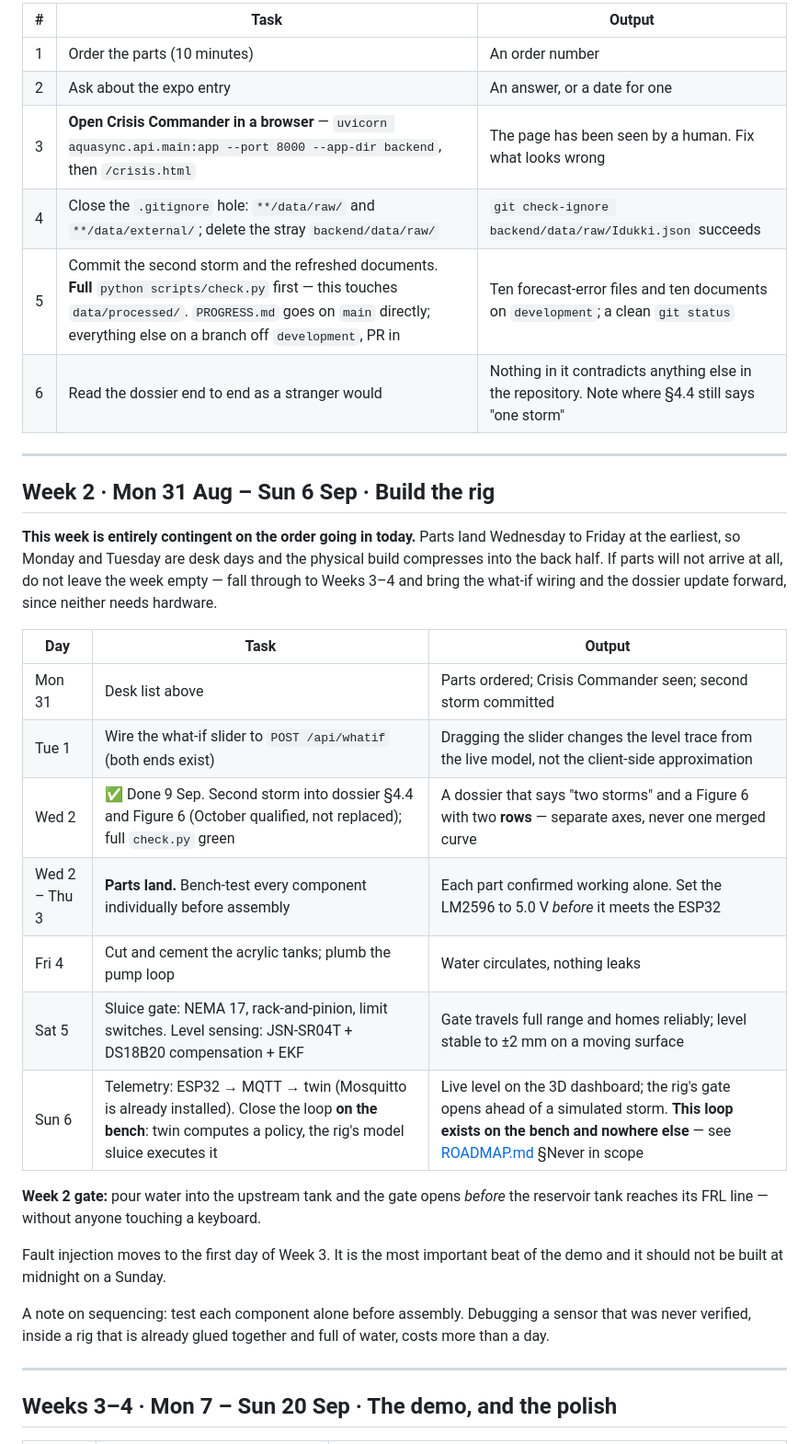
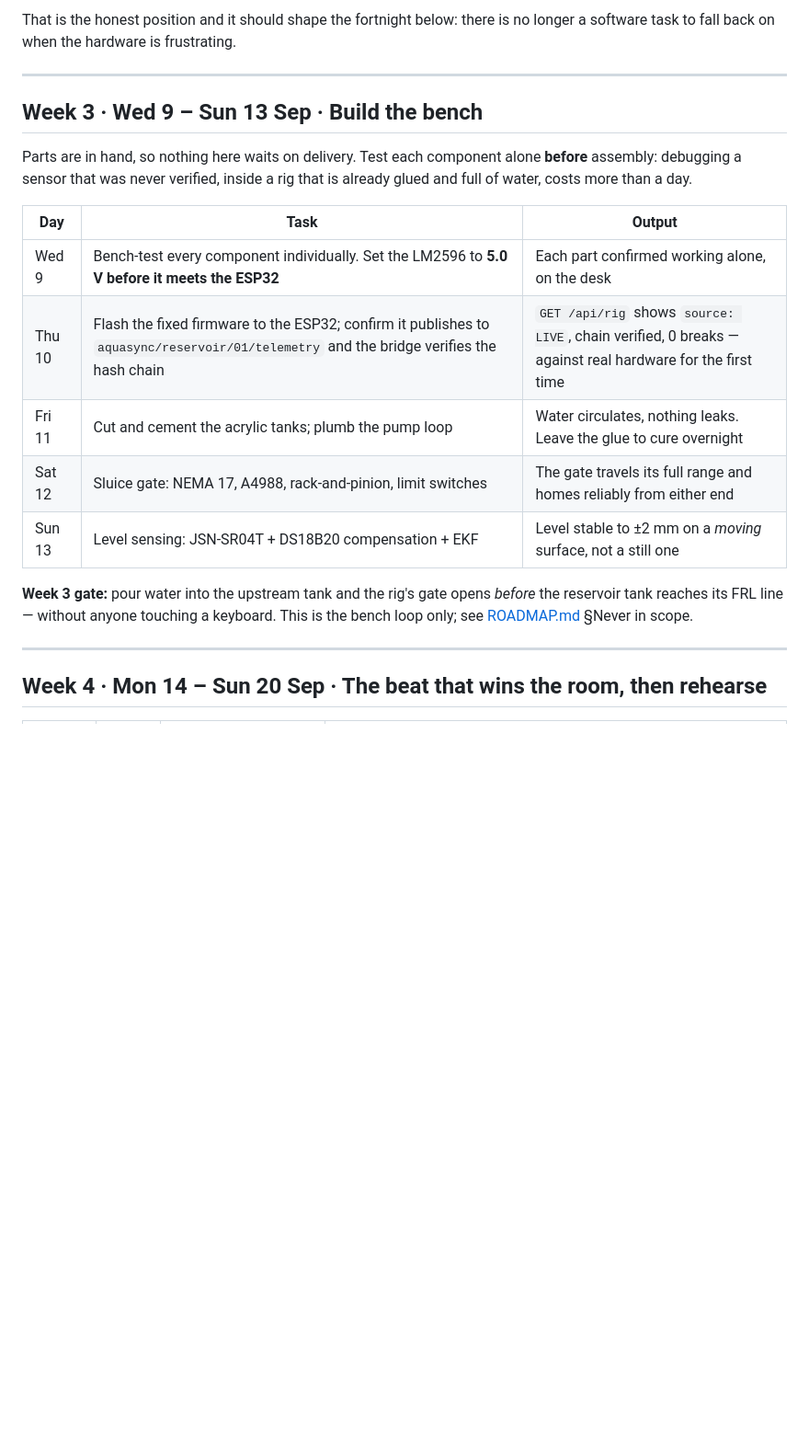
Before and after one commit to Am4l-babu/aqua-sync, a Markdown page: ACTION_PLAN.md, the part around one of its changes. Shown at 92% size. Drawn GitHub-style; blank space fills up the shorter version.

```diff
--- a/ACTION_PLAN.md
+++ b/ACTION_PLAN.md
@@ -81,45 +56,29 @@ None of this needs hardware. In this order.
 
-| # | Task | Output |
-|---|---|---|
-| 1 | Order the parts (10 minutes) | An order number |
-| 2 | Ask about the expo entry | An answer, or a date for one |
-| 3 | **Open Crisis Commander in a browser** — `uvicorn aquasync.api.main:app --port 8000 --app-dir backend`, then `/crisis.html` | The page has been seen by a human. Fix what looks wrong |
-| 4 | Close the `.gitignore` hole: `**/data/raw/` and `**/data/external/`; delete the stray `backend/data/raw/` | `git check-ignore backend/data/raw/Idukki.json` succeeds |
-| 5 | Commit the second storm and the refreshed documents. **Full** `python scripts/check.py` first — this touches `data/processed/`. `PROGRESS.md` goes on `main` directly; everything else on a branch off `development`, PR in | Ten forecast-error files and ten documents on `development`; a clean `git status` |
-| 6 | Read the dossier end to end as a stranger would | Nothing in it contradicts anything else in the repository. Note where §4.4 still says "one storm" |
+That is the honest position and it should shape the fortnight below: there is
+no longer a software task to fall back on when the hardware is frustrating.
 
 ---
 
-## Week 2 · Mon 31 Aug – Sun 6 Sep · Build the rig
+## Week 3 · Wed 9 – Sun 13 Sep · Build the bench
 
-**This week is entirely contingent on the order going in today.** Parts land
-Wednesday to Friday at the earliest, so Monday and Tuesday are desk days and
-the physical build compresses into the back half. If parts will not arrive
-at all, do not leave the week empty — fall through to Weeks 3–4 and bring
-the what-if wiring and the dossier update forward, since neither needs
-hardware.
+Parts are in hand, so nothing here waits on delivery. Test each component
+alone **before** assembly: debugging a sensor that was never verified, inside
+a rig that is already glued and full of water, costs more than a day.
 
 | Day | Task | Output |
 |---|---|---|
-| Mon 31 | Desk list above | Parts ordered; Crisis Commander seen; second storm committed |
-| Tue 1 | Wire the what-if slider to `POST /api/whatif` (both ends exist) | Dragging the slider changes the level trace from the live model, not the client-side approximation |
-| Wed 2 | ✅ Done 9 Sep. Second storm into dossier §4.4 and Figure 6 (October qualified, not replaced); full `check.py` green | A dossier that says "two storms" and a Figure 6 with two **rows** — separate axes, never one merged curve |
-| Wed 2 – Thu 3 | **Parts land.** Bench-test every component individually before assembly | Each part confirmed working alone. Set the LM2596 to 5.0 V *before* it meets the ESP32 |
-| Fri 4 | Cut and cement the acrylic tanks; plumb the pump loop | Water circulates, nothing leaks |
-| Sat 5 | Sluice gate: NEMA 17, rack-and-pinion, limit switches. Level sensing: JSN-SR04T + DS18B20 compensation + EKF | Gate travels full range and homes reliably; level stable to ±2 mm on a moving surface |
-| Sun 6 | Telemetry: ESP32 → MQTT → twin (Mosquitto is already installed). Close the loop **on the bench**: twin computes a policy, the rig's model sluice executes it | Live level on the 3D dashboard; the rig's gate opens ahead of a simulated storm. **This loop exists on the bench and nowhere else** — see [ROADMAP.md](ROADMAP.md) §Never in scope |
+| Wed 9 | Bench-test every component individually. Set the LM2596 to **5.0 V before it meets the ESP32** | Each part confirmed working alone, on the desk |
+| Thu 10 | Flash the fixed firmware to the ESP32; confirm it publishes to `aquasync/reservoir/01/telemetry` and the bridge verifies the hash chain | `GET /api/rig` shows `source: LIVE`, chain verified, 0 breaks — against real hardware for the first time |
+| Fri 11 | Cut and cement the acrylic tanks; plumb the pump loop | Water circulates, nothing leaks. Leave the glue to cure overnight |
+| Sat 12 | Sluice gate: NEMA 17, A4988, rack-and-pinion, limit switches | The gate travels its full range and homes reliably from either end |
+| Sun 13 | Level sensing: JSN-SR04T + DS18B20 compensation + EKF | Level stable to ±2 mm on a *moving* surface, not a still one |
 
-**Week 2 gate:** pour water into the upstream tank and the gate opens *before*
-the reservoir tank reaches its FRL line — without anyone touching a keyboard.
-
-Fault injection moves to the first day of Week 3. It is the most important
-beat of the demo and it should not be built at midnight on a Sunday.
-
-A note on sequencing: test each component alone before assembly. Debugging a
-sensor that was never verified, inside a rig that is already glued together
-and full of water, costs more than a day.
+**Week 3 gate:** pour water into the upstream tank and the rig's gate opens
+*before* the reservoir tank reaches its FRL line — without anyone touching a
+keyboard. This is the bench loop only; see [ROADMAP.md](ROADMAP.md) §Never in
+scope.
 
 ---
 
-## Weeks 3–4 · Mon 7 – Sun 20 Sep · The demo, and the polish
+## Week 4 · Mon 14 – Sun 20 Sep · The beat that wins the room, then rehearse
 
```
Also changed, not shown: other parts of ACTION_PLAN.md (+46 -68 lines).
